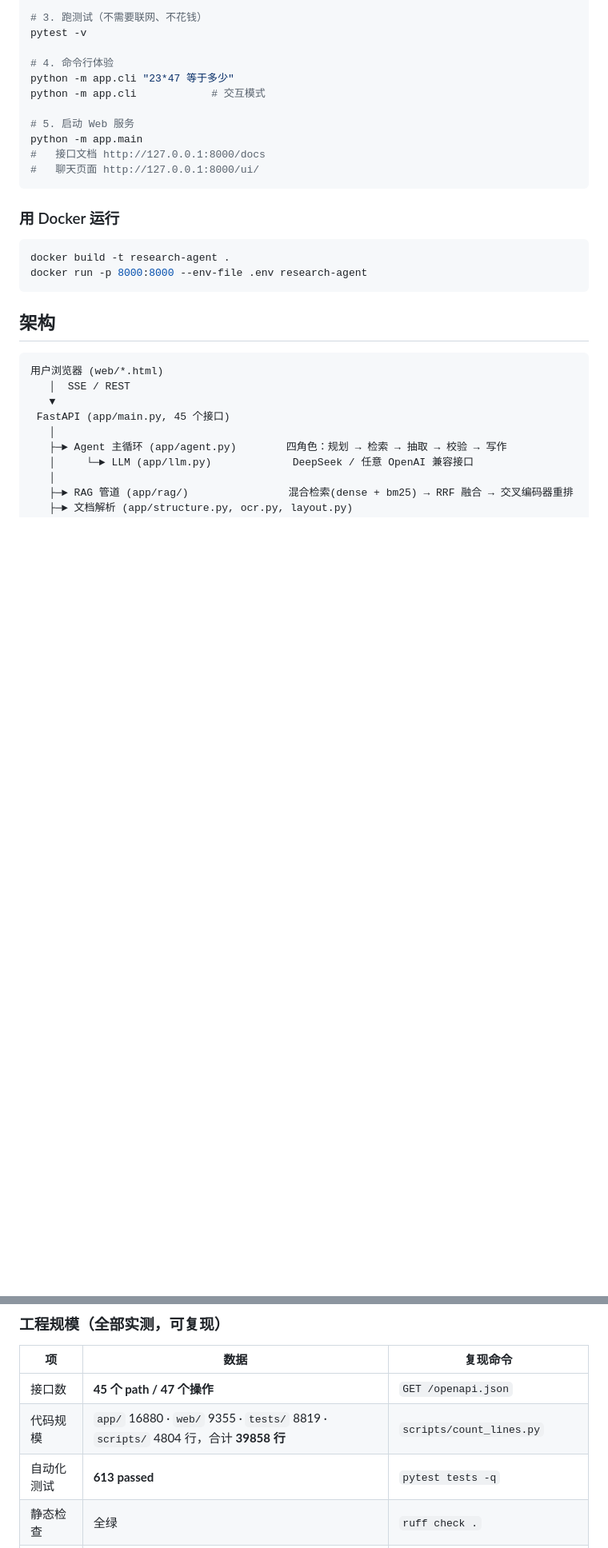
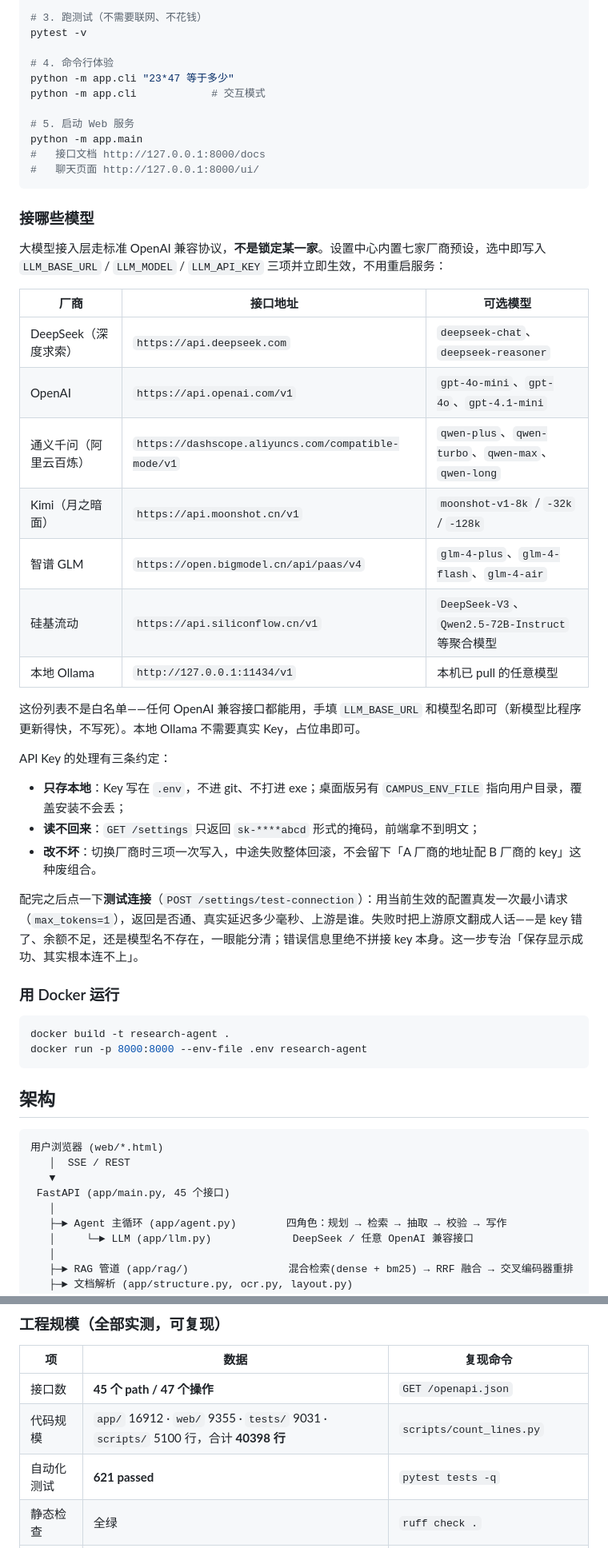
Before and after one commit to alonely384-ui/campus-agent, a Markdown page: README.md, 2 parts joined by grey strips. Shown at 80% size. Drawn GitHub-style; blank space fills up the shorter version.

Commit message:
docs(readme): 补「接哪些模型」小节的测试连接说明，钉正过期数字
- 快速开始新增「接哪些模型」: 七家厂商预设表 + API Key 三条约定 + 测试连接
- 1.6 行补「从库内 PDF 取已有架构图」; 创新点新增 4.5 节
- 已知问题: 删除已解决的 favicon 404, 对话历史改写为有意为之
- 钉子: 测试 613→621, 代码规模 39858→40398 行

````diff
--- a/README.md
+++ b/README.md
@@ -155,6 +159,30 @@ python -m app.main
 #   聊天页面 http://127.0.0.1:8000/ui/
 ```
 
+### 接哪些模型
+
+大模型接入层走标准 OpenAI 兼容协议，**不是锁定某一家**。设置中心内置七家厂商预设，选中即写入 `LLM_BASE_URL` / `LLM_MODEL` / `LLM_API_KEY` 三项并立即生效，不用重启服务：
+
+| 厂商 | 接口地址 | 可选模型 |
+|---|---|---|
+| DeepSeek（深度求索） | `https://api.deepseek.com` | `deepseek-chat`、`deepseek-reasoner` |
+| OpenAI | `https://api.openai.com/v1` | `gpt-4o-mini`、`gpt-4o`、`gpt-4.1-mini` |
+| 通义千问（阿里云百炼） | `https://dashscope.aliyuncs.com/compatible-mode/v1` | `qwen-plus`、`qwen-turbo`、`qwen-max`、`qwen-long` |
+| Kimi（月之暗面） | `https://api.moonshot.cn/v1` | `moonshot-v1-8k` / `-32k` / `-128k` |
+| 智谱 GLM | `https://open.bigmodel.cn/api/paas/v4` | `glm-4-plus`、`glm-4-flash`、`glm-4-air` |
+| 硅基流动 | `https://api.siliconflow.cn/v1` | `DeepSeek-V3`、`Qwen2.5-72B-Instruct` 等聚合模型 |
+| 本地 Ollama | `http://127.0.0.1:11434/v1` | 本机已 pull 的任意模型 |
+
+这份列表不是白名单——任何 OpenAI 兼容接口都能用，手填 `LLM_BASE_URL` 和模型名即可（新模型比程序更新得快，不写死）。本地 Ollama 不需要真实 Key，占位串即可。
+
+API Key 的处理有三条约定：
+
+- **只存本地**：Key 写在 `.env`，不进 git、不打进 exe；桌面版另有 `CAMPUS_ENV_FILE` 指向用户目录，覆盖安装不会丢；
+- **读不回来**：`GET /settings` 只返回 `sk-****abcd` 形式的掩码，前端拿不到明文；
+- **改不坏**：切换厂商时三项一次写入，中途失败整体回滚，不会留下「A 厂商的地址配 B 厂商的 key」这种废组合。
+
+配完之后点一下**测试连接**（`POST /settings/test-connection`）：用当前生效的配置真发一次最小请求（`max_tokens=1`），返回是否通、真实延迟多少毫秒、上游是谁。失败时把上游原文翻成人话——是 key 错了、余额不足，还是模型名不存在，一眼能分清；错误信息里绝不拼接 key 本身。这一步专治「保存显示成功、其实根本连不上」。
+
 ### 用 Docker 运行
 
 ```bash
@@ -186,8 +214,8 @@ docker run -p 8000:8000 --env-file .env research-agent
 | 项 | 数据 | 复现命令 |
 |---|---|---|
 | 接口数 | **45 个 path / 47 个操作** | `GET /openapi.json` |
-| 代码规模 | `app/` 16880 · `web/` 9355 · `tests/` 8819 · `scripts/` 4804 行，合计 **39858 行** | `scripts/count_lines.py` |
-| 自动化测试 | **613 passed** | `pytest tests -q` |
+| 代码规模 | `app/` 16912 · `web/` 9355 · `tests/` 9031 · `scripts/` 5100 行，合计 **40398 行** | `scripts/count_lines.py` |
+| 自动化测试 | **621 passed** | `pytest tests -q` |
 | 静态检查 | 全绿 | `ruff check .` |
 | 论文库 | 39 篇 / 1971 页（含 541 页专著）/ 961 章节 / 282 表 / 287 图 | `data/meta/structures.json` |
 | 引用图谱 | 36 逻辑节点 / 189 边 / 3 社区 / 4234 条参考文献条目 | `data/meta/citation-graph.json` |
````
Also changed, not shown: other parts of README.md (+6 -3 lines).
